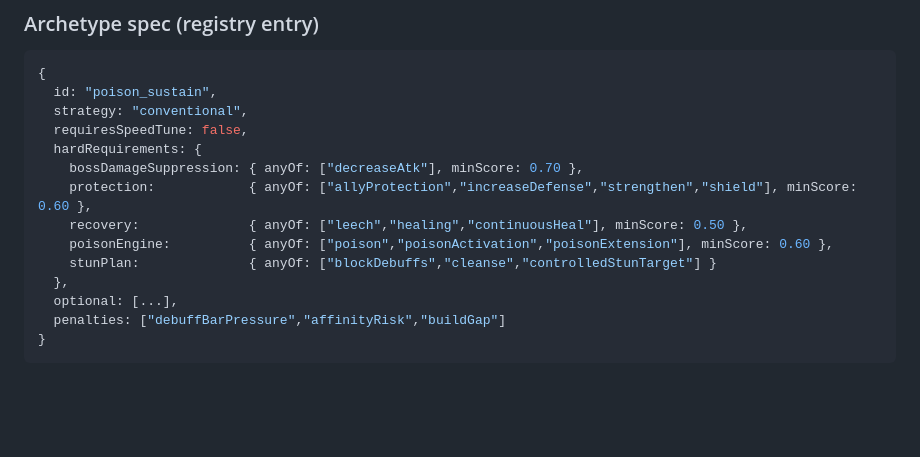
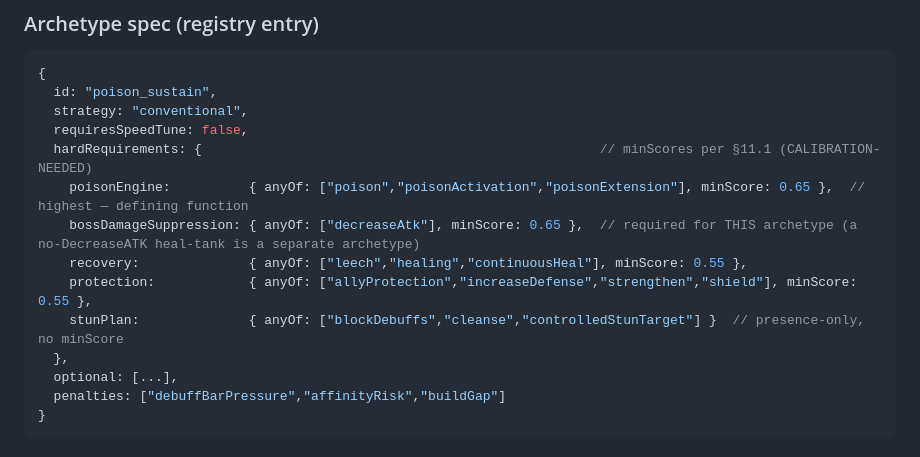
Before and after one commit to in2geo/rsl-roster-coach, a Markdown page: knowledge/ARCHETYPE_SELECTOR_SPEC.md, the part around one of its changes. Rendered like a GitHub page; blank space fills up the shorter version.

```diff
--- a/knowledge/ARCHETYPE_SELECTOR_SPEC.md
+++ b/knowledge/ARCHETYPE_SELECTOR_SPEC.md
@@ -128,12 +128,12 @@ key instead of by bucket.
   id: "poison_sustain",
   strategy: "conventional",
   requiresSpeedTune: false,
-  hardRequirements: {
-    bossDamageSuppression: { anyOf: ["decreaseAtk"], minScore: 0.70 },
-    protection:            { anyOf: ["allyProtection","increaseDefense","strengthen","shield"], minScore: 0.60 },
-    recovery:              { anyOf: ["leech","healing","continuousHeal"], minScore: 0.50 },
-    poisonEngine:          { anyOf: ["poison","poisonActivation","poisonExtension"], minScore: 0.60 },
-    stunPlan:              { anyOf: ["blockDebuffs","cleanse","controlledStunTarget"] }
+  hardRequirements: {                                                   // minScores per §11.1 (CALIBRATION-NEEDED)
+    poisonEngine:          { anyOf: ["poison","poisonActivation","poisonExtension"], minScore: 0.65 },  // highest — defining function
+    bossDamageSuppression: { anyOf: ["decreaseAtk"], minScore: 0.65 },  // required for THIS archetype (a no-DecreaseATK heal-tank is a separate archetype)
+    recovery:              { anyOf: ["leech","healing","continuousHeal"], minScore: 0.55 },
+    protection:            { anyOf: ["allyProtection","increaseDefense","strengthen","shield"], minScore: 0.55 },
+    stunPlan:              { anyOf: ["blockDebuffs","cleanse","controlledStunTarget"] }  // presence-only, no minScore
   },
   optional: [...],
   penalties: ["debuffBarPressure","affinityRisk","buildGap"]
```
Also changed, not shown: other parts of knowledge/ARCHETYPE_SELECTOR_SPEC.md (+44 -8 lines).
